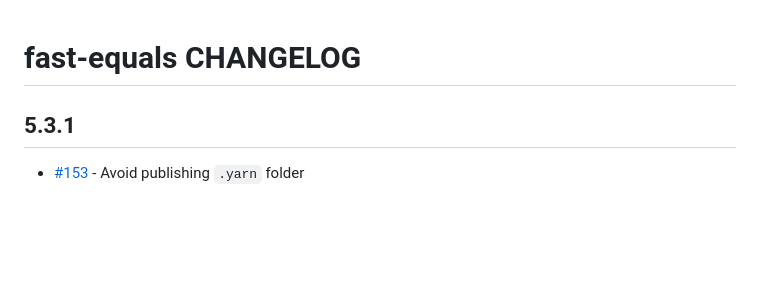
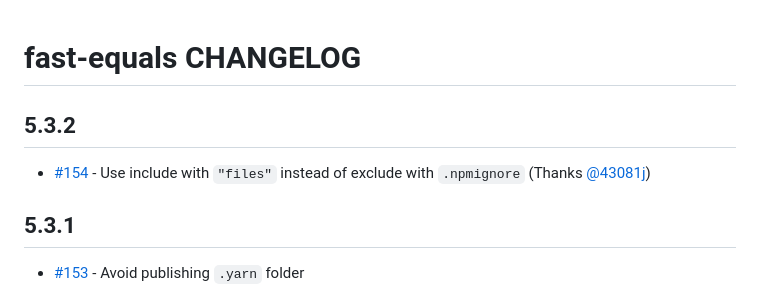
Before and after one commit to planttheidea/fast-equals, a Markdown page: CHANGELOG.md, the part around the change. Drawn GitHub-style; blank space fills up the shorter version.

Commit message:
update CHANGELOG

```diff
--- a/CHANGELOG.md
+++ b/CHANGELOG.md
@@ -1,4 +1,8 @@
 # fast-equals CHANGELOG
+
+## 5.3.2
+
+- [#154](https://github.com/planttheidea/fast-equals/pull/154) - Use include with `"files"` instead of exclude with `.npmignore` (Thanks [@43081j](https://github.com/43081j))
 
 ## 5.3.1
 
```
